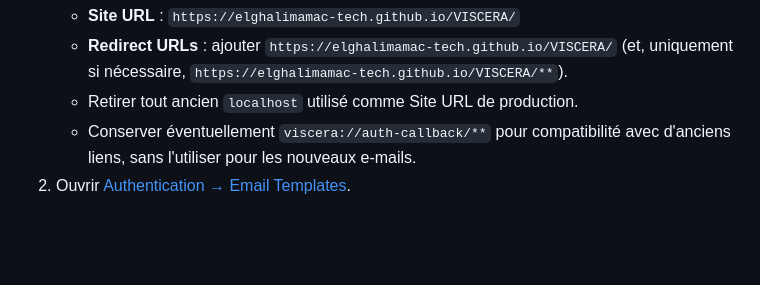
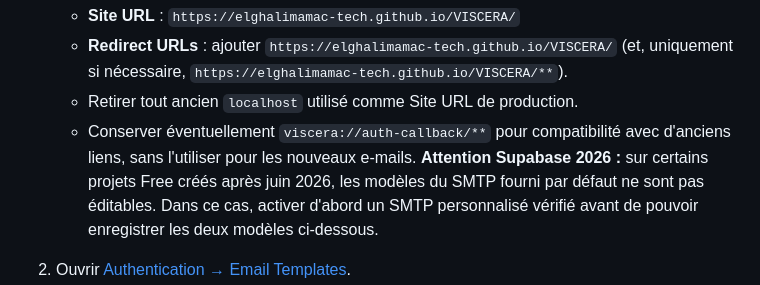
Before and after one commit to elghalimamac-tech/VISCERA, a Markdown page: docs/EMAILS_VISCERA.md, the part around the change. GitHub-like rendering; blank space fills up the shorter version.

Commit message:
docs(auth): note 2026 Free-tier default SMTP template customization limits

```diff
--- a/docs/EMAILS_VISCERA.md
+++ b/docs/EMAILS_VISCERA.md
@@ -26,6 +26,11 @@ l'expéditeur actifs dans Supabase Auth. Les étapes suivantes sont obligatoires
    - Retirer tout ancien `localhost` utilisé comme Site URL de production.
    - Conserver éventuellement `viscera://auth-callback/**` pour compatibilité
      avec d'anciens liens, sans l'utiliser pour les nouveaux e-mails.
+   **Attention Supabase 2026 :** sur certains projets Free créés après
+   juin 2026, les modèles du SMTP fourni par défaut ne sont pas éditables.
+   Dans ce cas, activer d'abord un SMTP personnalisé vérifié avant de
+   pouvoir enregistrer les deux modèles ci-dessous.
+
 2. Ouvrir [Authentication → Email Templates](https://supabase.com/dashboard/project/qkupckqgczdqiwxozxko/auth/templates).
    - **Confirm signup** : sujet « VISCERA — Confirmez votre adresse e-mail »,
      corps complet de `emails/confirmation.html`.
```
